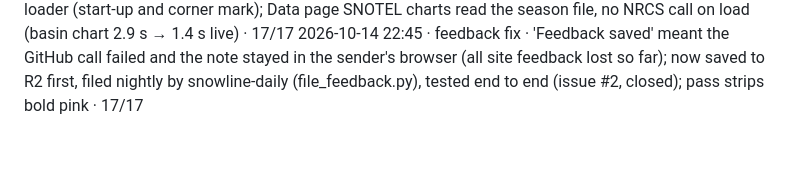
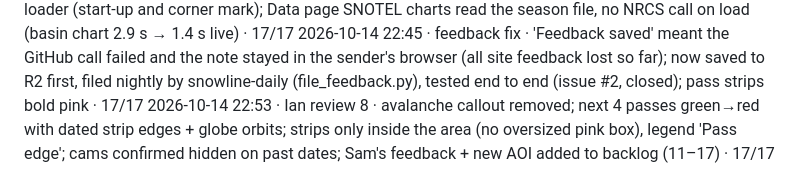
Before and after one commit to itogeo/line, a Markdown page: docs/release-log.md, the part around the change. Rendered like a GitHub page; blank space fills up the shorter version.

```diff
--- a/docs/release-log.md
+++ b/docs/release-log.md
@@ -21,3 +21,4 @@ One line per pass of `docs/release-loop.md`: date · item · result · release_c
 2026-10-14 21:31 · Ian review 6 · fixed view jumps (Most recent pass / composite / last full day); stations grouped by named range (Absaroka 11, was 6); lighter region markers; spot dates; last season red dashed by default; Scenes query tools removed; pipeline now maps every pass incl. cloudy and keeps season imagery (backfill: -f since=2026-10-01) · 17/17
 2026-10-14 21:48 · Ian review 7 · Ito logo favicon + orbiting-satellite loader (start-up and corner mark); Data page SNOTEL charts read the season file, no NRCS call on load (basin chart 2.9 s → 1.4 s live) · 17/17
 2026-10-14 22:45 · feedback fix · 'Feedback saved' meant the GitHub call failed and the note stayed in the sender's browser (all site feedback lost so far); now saved to R2 first, filed nightly by snowline-daily (file_feedback.py), tested end to end (issue #2, closed); pass strips bold pink · 17/17
+2026-10-14 22:53 · Ian review 8 · avalanche callout removed; next 4 passes green→red with dated strip edges + globe orbits; strips only inside the area (no oversized pink box), legend 'Pass edge'; cams confirmed hidden on past dates; Sam's feedback + new AOI added to backlog (11–17) · 17/17
```
Also changed, not shown: docs/release-loop.md (+7 -0 lines).
